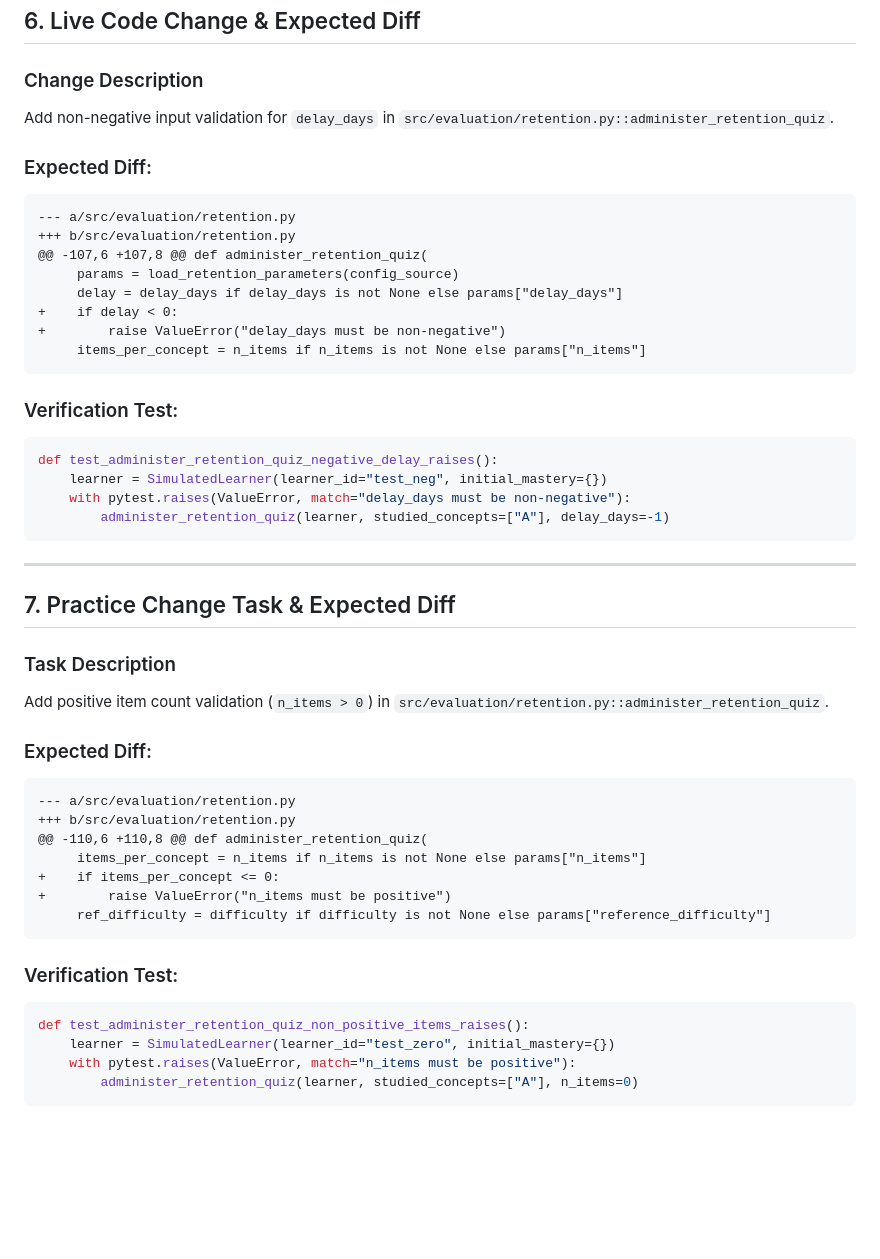
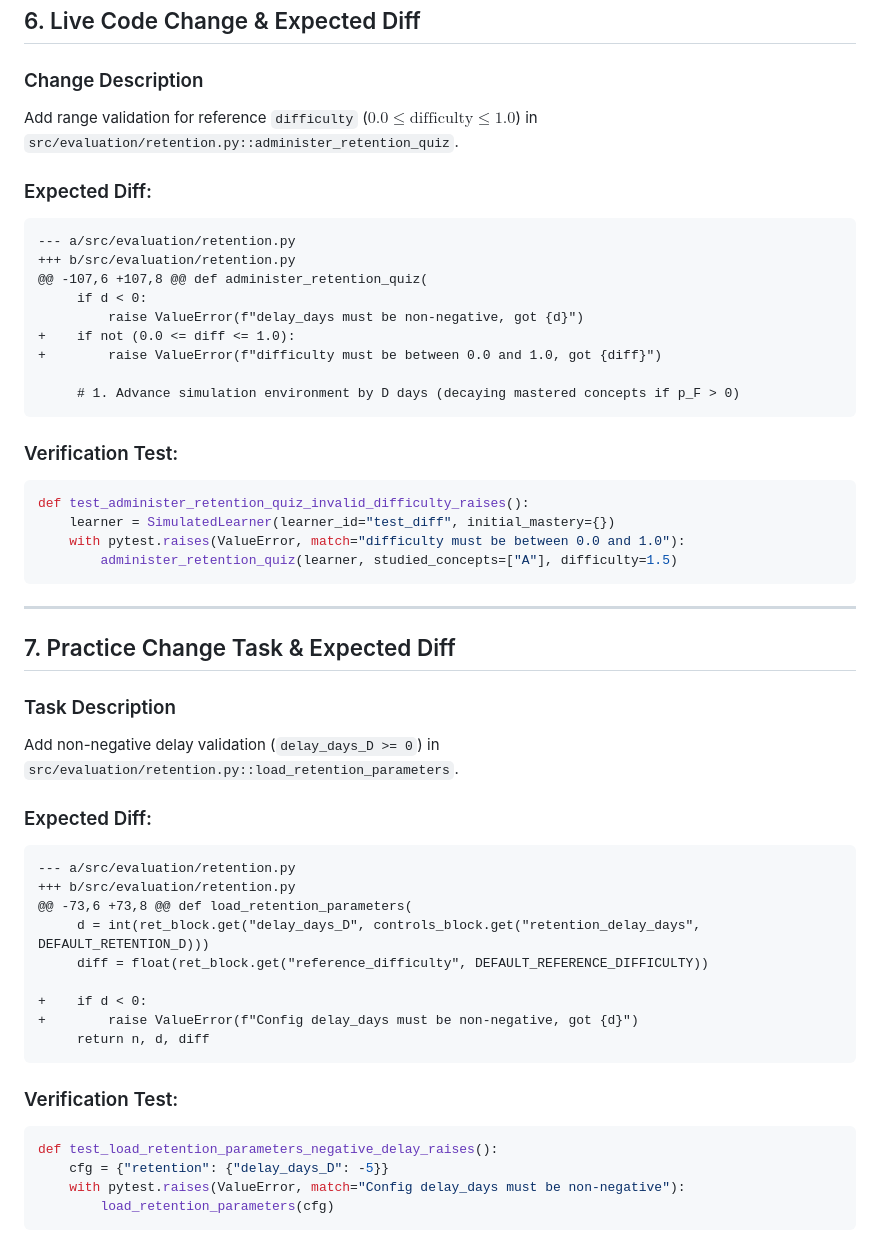
Before and after one commit to Bhuvan-56/adaptive-learning-path-planner-DAT, a Markdown page: docs/beta/ownership_B.md, the part around the change. Drawn GitHub-style; blank space fills up the shorter version.

Commit message:
docs(beta/b3): refine live change and practice task descriptions

````diff
--- a/docs/beta/ownership_B.md
+++ b/docs/beta/ownership_B.md
@@ -175,26 +175,27 @@ To understand or extend the evaluation and planning systems, read files in this
 ## 6. Live Code Change & Expected Diff
 
 ### Change Description
-Add non-negative input validation for `delay_days` in `src/evaluation/retention.py::administer_retention_quiz`.
+Add range validation for reference `difficulty` ($0.0 \le \text{difficulty} \le 1.0$) in `src/evaluation/retention.py::administer_retention_quiz`.
 
 ### Expected Diff:
 ```diff
 --- a/src/evaluation/retention.py
 +++ b/src/evaluation/retention.py
 @@ -107,6 +107,8 @@ def administer_retention_quiz(
-     params = load_retention_parameters(config_source)
-     delay = delay_days if delay_days is not None else params["delay_days"]
-+    if delay < 0:
-+        raise ValueError("delay_days must be non-negative")
-     items_per_concept = n_items if n_items is not None else params["n_items"]
+     if d < 0:
+         raise ValueError(f"delay_days must be non-negative, got {d}")
++    if not (0.0 <= diff <= 1.0):
++        raise ValueError(f"difficulty must be between 0.0 and 1.0, got {diff}")
+
+     # 1. Advance simulation environment by D days (decaying mastered concepts if p_F > 0)
 ```
 
 ### Verification Test:
 ```python
-def test_administer_retention_quiz_negative_delay_raises():
-    learner = SimulatedLearner(learner_id="test_neg", initial_mastery={})
-    with pytest.raises(ValueError, match="delay_days must be non-negative"):
-        administer_retention_quiz(learner, studied_concepts=["A"], delay_days=-1)
+def test_administer_retention_quiz_invalid_difficulty_raises():
+    learner = SimulatedLearner(learner_id="test_diff", initial_mastery={})
+    with pytest.raises(ValueError, match="difficulty must be between 0.0 and 1.0"):
+        administer_retention_quiz(learner, studied_concepts=["A"], difficulty=1.5)
 ```
 
 ---
@@ -202,23 +203,25 @@ def test_administer_retention_quiz_negative_delay_raises():
 ## 7. Practice Change Task & Expected Diff
 
 ### Task Description
-Add positive item count validation (`n_items > 0`) in `src/evaluation/retention.py::administer_retention_quiz`.
+Add non-negative delay validation (`delay_days_D >= 0`) in `src/evaluation/retention.py::load_retention_parameters`.
 
 ### Expected Diff:
 ```diff
 --- a/src/evaluation/retention.py
 +++ b/src/evaluation/retention.py
-@@ -110,6 +110,8 @@ def administer_retention_quiz(
-     items_per_concept = n_items if n_items is not None else params["n_items"]
-+    if items_per_concept <= 0:
-+        raise ValueError("n_items must be positive")
-     ref_difficulty = difficulty if difficulty is not None else params["reference_difficulty"]
+@@ -73,6 +73,8 @@ def load_retention_parameters(
+     d = int(ret_block.get("delay_days_D", controls_block.get("retention_delay_days", DEFAULT_RETENTION_D)))
+     diff = float(ret_block.get("reference_difficulty", DEFAULT_REFERENCE_DIFFICULTY))
+
++    if d < 0:
++        raise ValueError(f"Config delay_days must be non-negative, got {d}")
+     return n, d, diff
 ```
 
 ### Verification Test:
 ```python
-def test_administer_retention_quiz_non_positive_items_raises():
-    learner = SimulatedLearner(learner_id="test_zero", initial_mastery={})
-    with pytest.raises(ValueError, match="n_items must be positive"):
-        administer_retention_quiz(learner, studied_concepts=["A"], n_items=0)
+def test_load_retention_parameters_negative_delay_raises():
+    cfg = {"retention": {"delay_days_D": -5}}
+    with pytest.raises(ValueError, match="Config delay_days must be non-negative"):
+        load_retention_parameters(cfg)
 ```
````
